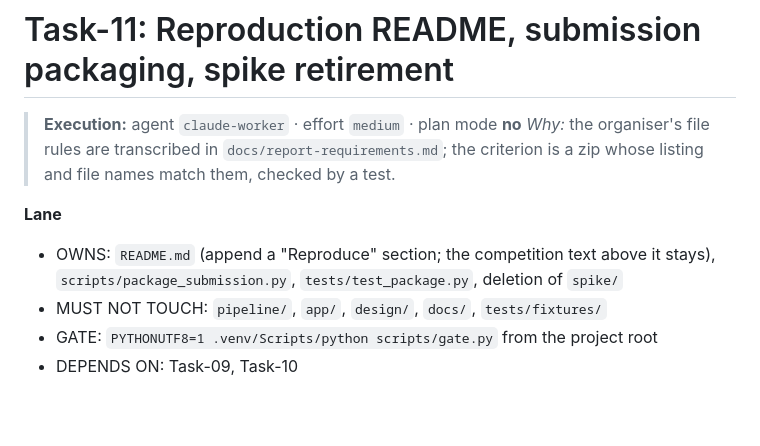
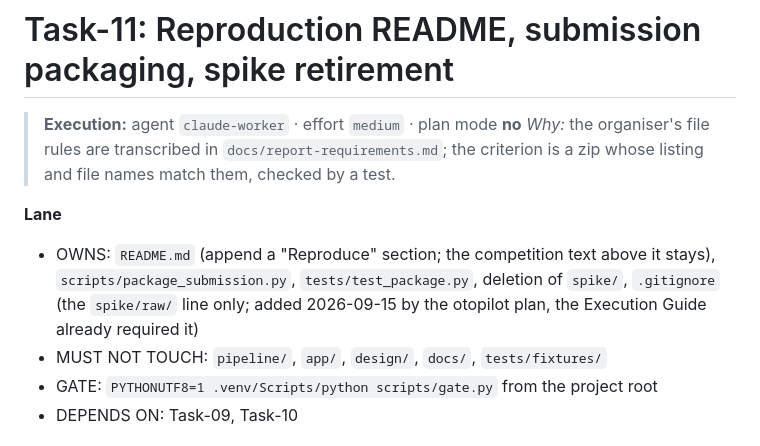
Before and after one commit to Estaed/CDU_IT_CODEFAIR_DATA_2026, a Markdown page: tasks/Task-11.md, the part around the change. GitHub-like rendering; blank space fills up the shorter version.

Commit message:
otopilot plan 2026-09-15 for Task-08 to Task-11

```diff
--- a/tasks/Task-11.md
+++ b/tasks/Task-11.md
@@ -4,7 +4,7 @@
 > *Why:* the organiser's file rules are transcribed in `docs/report-requirements.md`; the criterion is a zip whose listing and file names match them, checked by a test.
 
 **Lane**
-- OWNS: `README.md` (append a "Reproduce" section; the competition text above it stays), `scripts/package_submission.py`, `tests/test_package.py`, deletion of `spike/`
+- OWNS: `README.md` (append a "Reproduce" section; the competition text above it stays), `scripts/package_submission.py`, `tests/test_package.py`, deletion of `spike/`, `.gitignore` (the `spike/raw/` line only; added 2026-09-15 by the otopilot plan, the Execution Guide already required it)
 - MUST NOT TOUCH: `pipeline/`, `app/`, `design/`, `docs/`, `tests/fixtures/`
 - GATE: `PYTHONUTF8=1 .venv/Scripts/python scripts/gate.py` from the project root
 - DEPENDS ON: Task-09, Task-10
```
Also changed, not shown: reports/otopilot-2026-09-15-plan.md (added, +94 -0 lines).
